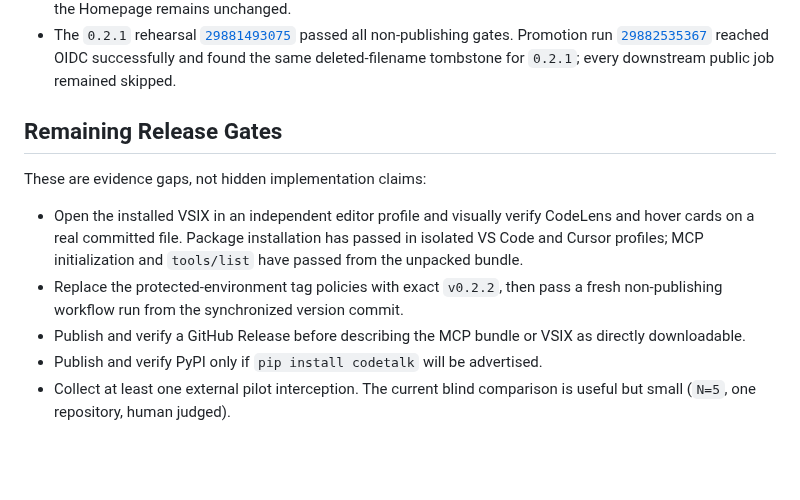
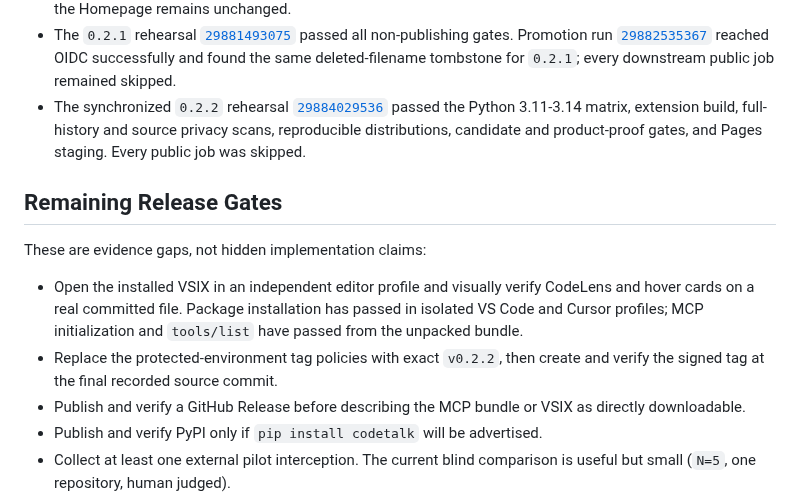
Before and after one commit to HUKAIR/CodeTalk, a Markdown page: docs/release-readiness-review.md, the part around the change. GitHub-like rendering; blank space fills up the shorter version.

```diff
--- a/docs/release-readiness-review.md
+++ b/docs/release-readiness-review.md
@@ -135,6 +135,11 @@ directory where applicable:
   [`29882535367`](https://github.com/HUKAIR/CodeTalk/actions/runs/29882535367)
   reached OIDC successfully and found the same deleted-filename tombstone for
   `0.2.1`; every downstream public job remained skipped.
+- The synchronized `0.2.2` rehearsal
+  [`29884029536`](https://github.com/HUKAIR/CodeTalk/actions/runs/29884029536)
+  passed the Python 3.11-3.14 matrix, extension build, full-history and source
+  privacy scans, reproducible distributions, candidate and product-proof gates,
+  and Pages staging. Every public job was skipped.
 
 ## Remaining Release Gates
 
@@ -144,8 +149,8 @@ These are evidence gaps, not hidden implementation claims:
   CodeLens and hover cards on a real committed file. Package installation has
   passed in isolated VS Code and Cursor profiles; MCP initialization and
   `tools/list` have passed from the unpacked bundle.
-- Replace the protected-environment tag policies with exact `v0.2.2`, then pass
-  a fresh non-publishing workflow run from the synchronized version commit.
+- Replace the protected-environment tag policies with exact `v0.2.2`, then
+  create and verify the signed tag at the final recorded source commit.
 - Publish and verify a GitHub Release before describing the MCP bundle or VSIX as
   directly downloadable.
 - Publish and verify PyPI only if `pip install codetalk` will be advertised.
```
Also changed, not shown: RELEASE_CHECKLIST.md (+6 -2 lines).
